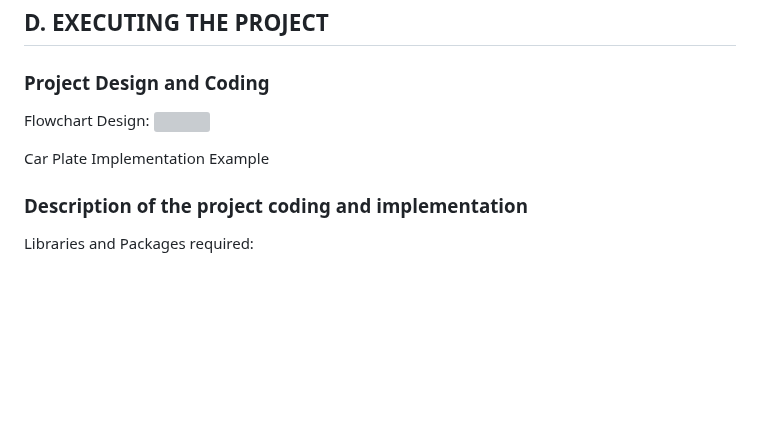
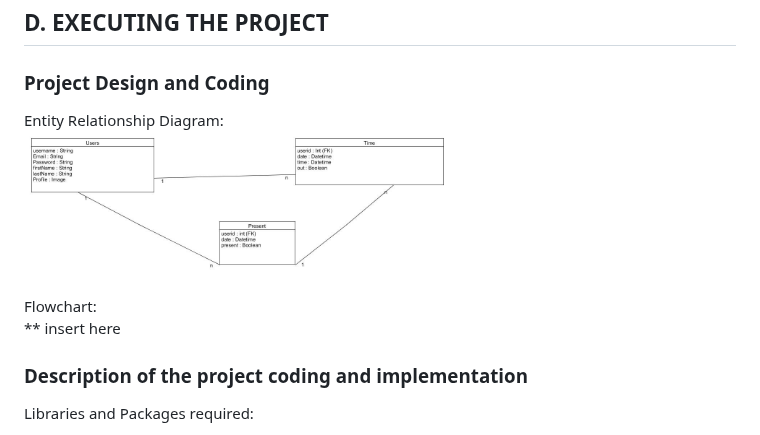
Before and after one commit to xinyeelim/Attendance-Management-System-Using-Face-Recognition-GROUPB, a Markdown page: PMP-PLAN/D-PROJECT_EXECUTION.md, the part around one of its changes. Rendered like a GitHub page; blank space fills up the shorter version; grey boxes are pictures that could not be loaded.

```diff
--- a/PMP-PLAN/D-PROJECT_EXECUTION.md
+++ b/PMP-PLAN/D-PROJECT_EXECUTION.md
@@ -1,10 +1,12 @@
 # PROJECT OVERVIEW
 ## D. EXECUTING THE PROJECT
 ### Project Design and Coding
-Flowchart Design:
-<img src="assets/flowchart.JPG" width="60%">
+Entity Relationship Diagram:
+<br><img src="assets/execution/er_diagram.jpg" width="60%">
 
- Car Plate Implementation Example
+Flowchart:
+<br>
+** insert here
 
 ### Description of the project coding and implementation
 Libraries and Packages required:
```
Also changed, not shown: other parts of PMP-PLAN/D-PROJECT_EXECUTION.md (+8 -4 lines).
